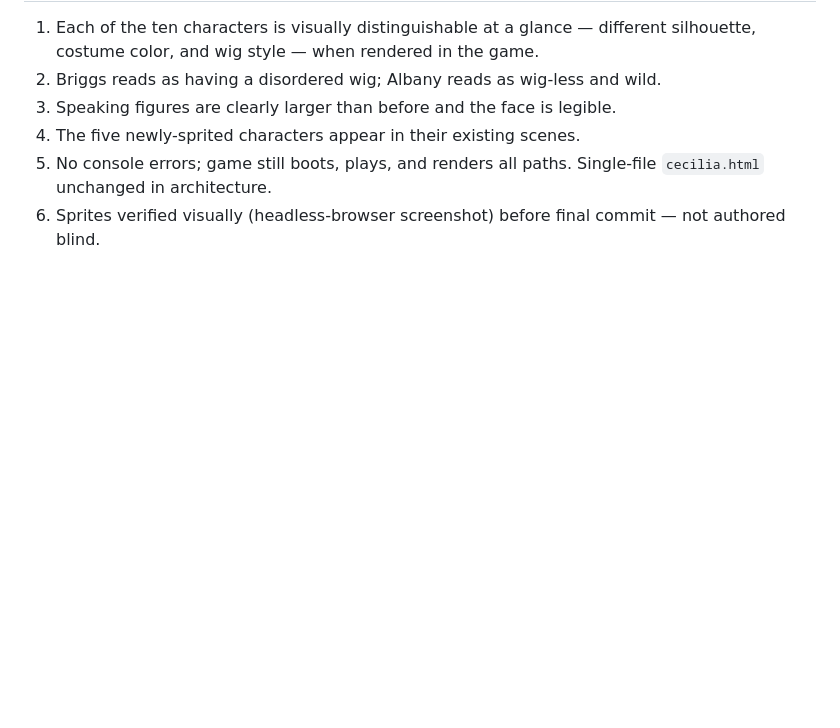
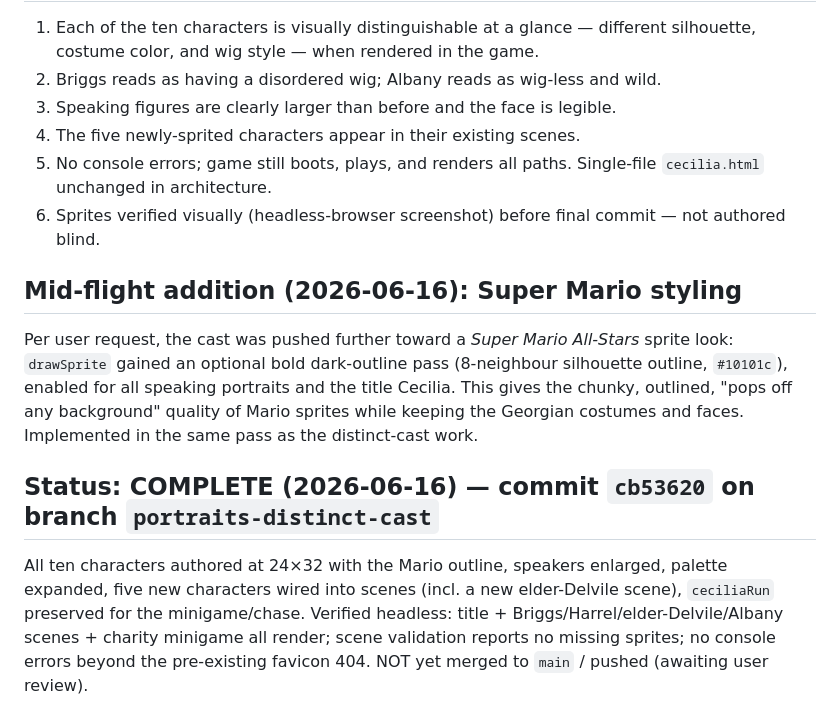
Before and after one commit to hilaryhavens/cecilia-game, a Markdown page: cecilia-portraits-design.md, the part around the change. GitHub-like rendering; blank space fills up the shorter version.

Commit message:
Mark portraits spec complete; note Super Mario outline addition
Co-Authored-By: Claude Opus 4.8 <noreply@anthropic.com>

```diff
--- a/cecilia-portraits-design.md
+++ b/cecilia-portraits-design.md
@@ -57,3 +57,11 @@ Five already appear on-screen as speakers (Cecilia, young Delvile, Monckton, Bri
 4. The five newly-sprited characters appear in their existing scenes.
 5. No console errors; game still boots, plays, and renders all paths. Single-file `cecilia.html` unchanged in architecture.
 6. Sprites verified visually (headless-browser screenshot) before final commit — not authored blind.
+
+## Mid-flight addition (2026-06-16): Super Mario styling
+
+Per user request, the cast was pushed further toward a *Super Mario All-Stars* sprite look: `drawSprite` gained an optional bold dark-outline pass (8-neighbour silhouette outline, `#10101c`), enabled for all speaking portraits and the title Cecilia. This gives the chunky, outlined, "pops off any background" quality of Mario sprites while keeping the Georgian costumes and faces. Implemented in the same pass as the distinct-cast work.
+
+## Status: COMPLETE (2026-06-16) — commit `cb53620` on branch `portraits-distinct-cast`
+
+All ten characters authored at 24×32 with the Mario outline, speakers enlarged, palette expanded, five new characters wired into scenes (incl. a new elder-Delvile scene), `ceciliaRun` preserved for the minigame/chase. Verified headless: title + Briggs/Harrel/elder-Delvile/Albany scenes + charity minigame all render; scene validation reports no missing sprites; no console errors beyond the pre-existing favicon 404. NOT yet merged to `main` / pushed (awaiting user review).
```
